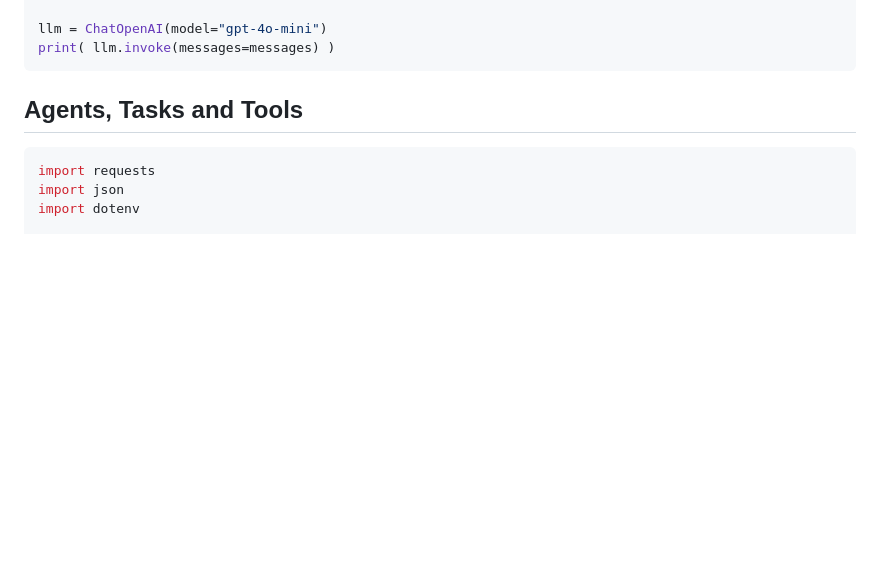
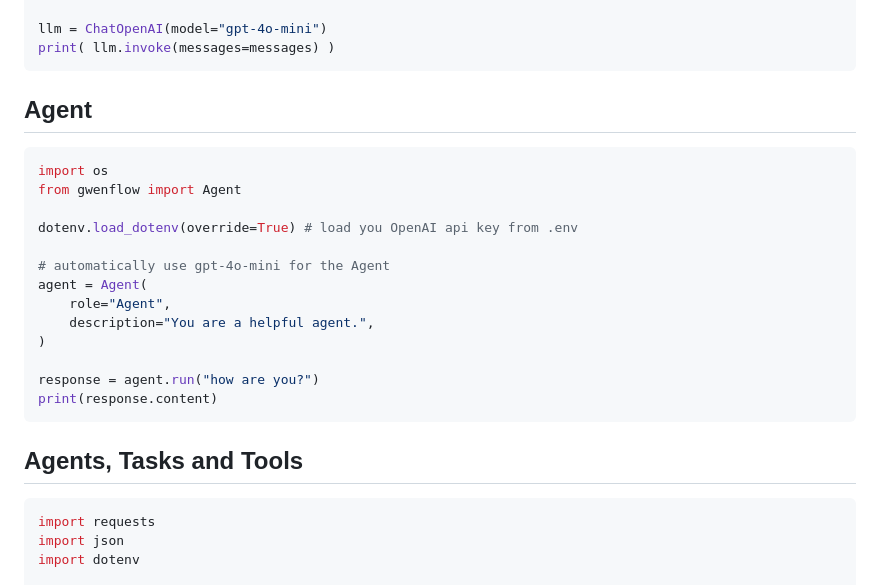
Before and after one commit to gwenlake/gwenflow, a Markdown page: README.md, the part around the change. Rendered like a GitHub page; blank space fills up the shorter version.

````diff
--- a/README.md
+++ b/README.md
@@ -70,6 +70,24 @@ messages = [
 
 llm = ChatOpenAI(model="gpt-4o-mini")
 print( llm.invoke(messages=messages) )
+```
+
+## Agent
+
+```python
+import os
+from gwenflow import Agent
+
+dotenv.load_dotenv(override=True) # load you OpenAI api key from .env
+
+# automatically use gpt-4o-mini for the Agent
+agent = Agent(
+    role="Agent",
+    description="You are a helpful agent.",
+)
+
+response = agent.run("how are you?")
+print(response.content)
 ```
 
 ## Agents, Tasks and Tools
````
